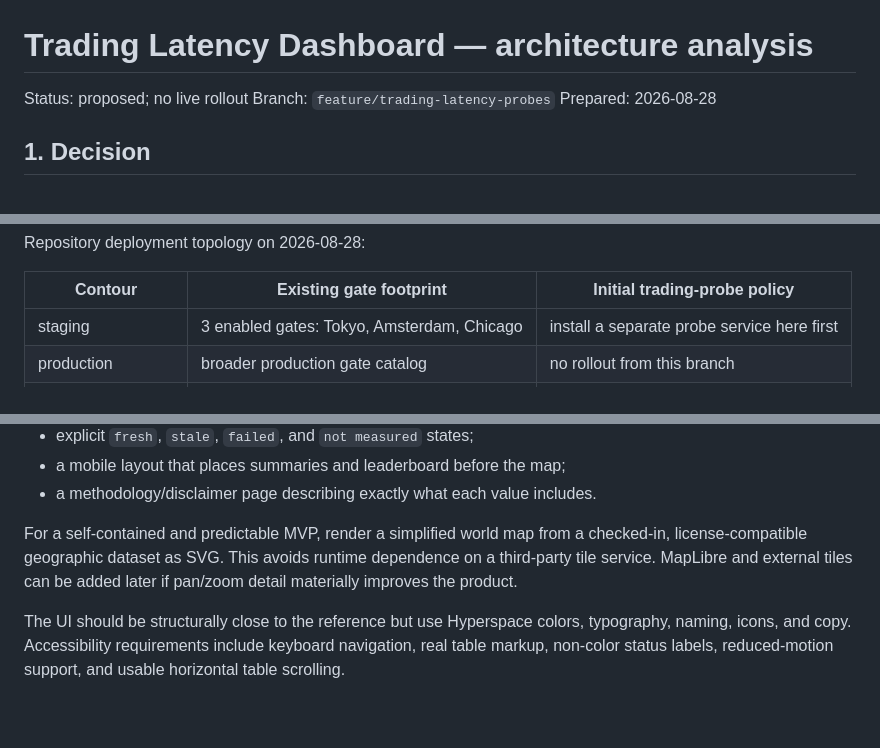
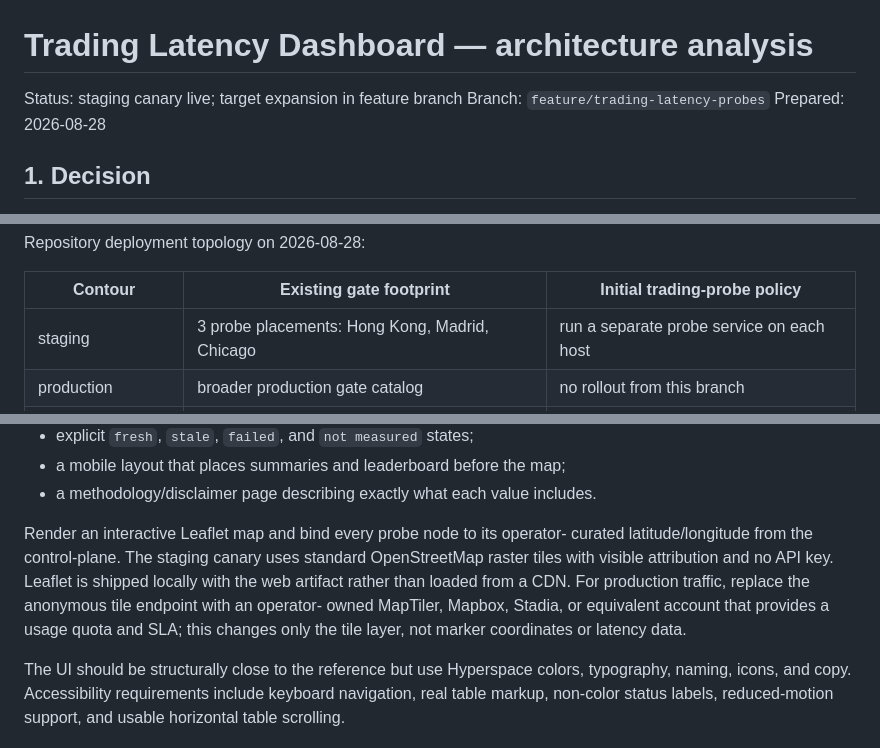
Before and after one commit to hyperspace-zone/2z-wireguard-vpn, a Markdown page: docs/architecture/trading-latency-dashboard.md, 3 parts joined by grey strips. Drawn GitHub-style; blank space fills up the shorter version.

```diff
--- a/docs/architecture/trading-latency-dashboard.md
+++ b/docs/architecture/trading-latency-dashboard.md
@@ -1,6 +1,6 @@
 # Trading Latency Dashboard — architecture analysis
 
-Status: proposed; no live rollout
+Status: staging canary live; target expansion in feature branch
 Branch: `feature/trading-latency-probes`
 Prepared: 2026-08-28
 
@@ -60,7 +60,7 @@ Repository deployment topology on 2026-08-28:
 
 | Contour | Existing gate footprint | Initial trading-probe policy |
 | --- | --- | --- |
-| staging | 3 enabled gates: Tokyo, Amsterdam, Chicago | install a separate probe service here first |
+| staging | 3 probe placements: Hong Kong, Madrid, Chicago | run a separate probe service on each host |
 | production | broader production gate catalog | no rollout from this branch |
 | DoubleZero testnet | independent testnet gates | out of scope for the staging MVP |
 
@@ -118,10 +118,14 @@ measurement page should have:
 - a mobile layout that places summaries and leaderboard before the map;
 - a methodology/disclaimer page describing exactly what each value includes.
 
-For a self-contained and predictable MVP, render a simplified world map from a
-checked-in, license-compatible geographic dataset as SVG. This avoids runtime
-dependence on a third-party tile service. MapLibre and external tiles can be
-added later if pan/zoom detail materially improves the product.
+Render an interactive Leaflet map and bind every probe node to its operator-
+curated latitude/longitude from the control-plane. The staging canary uses
+standard OpenStreetMap raster tiles with visible attribution and no API key.
+Leaflet is shipped locally with the web artifact
+rather than loaded from a CDN. For production traffic, replace the anonymous tile endpoint with an operator-
+owned MapTiler, Mapbox, Stadia, or equivalent account that provides a usage
+quota and SLA; this changes only the tile layer, not marker coordinates or
+latency data.
 
 The UI should be structurally close to the reference but use Hyperspace colors,
 typography, naming, icons, and copy. Accessibility requirements include keyboard
```
Also changed, not shown: other parts of docs/architecture/trading-latency-dashboard.md (+3 -3 lines), docs/runbooks/trading-latency-probes.md (+21 -2 lines).
